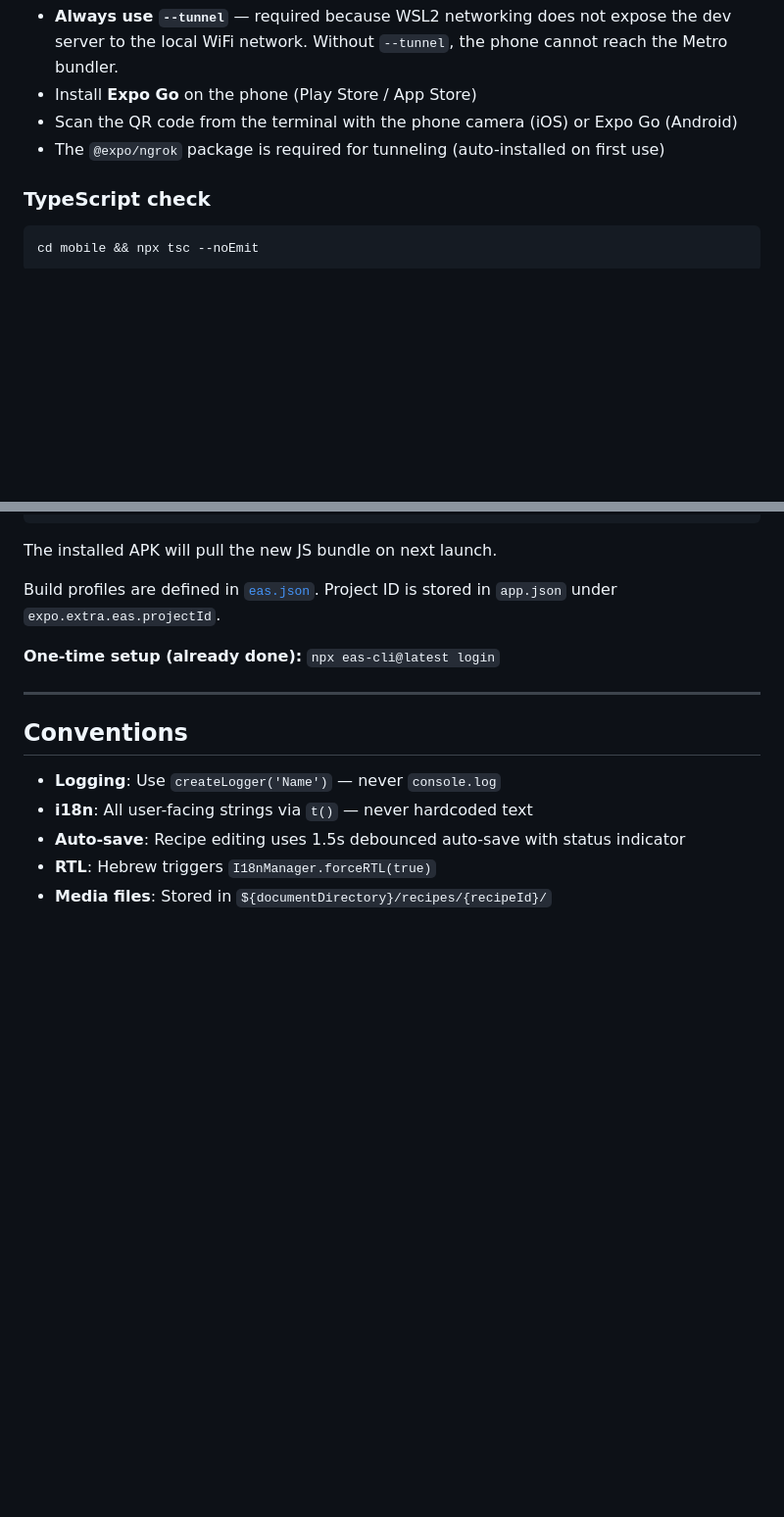
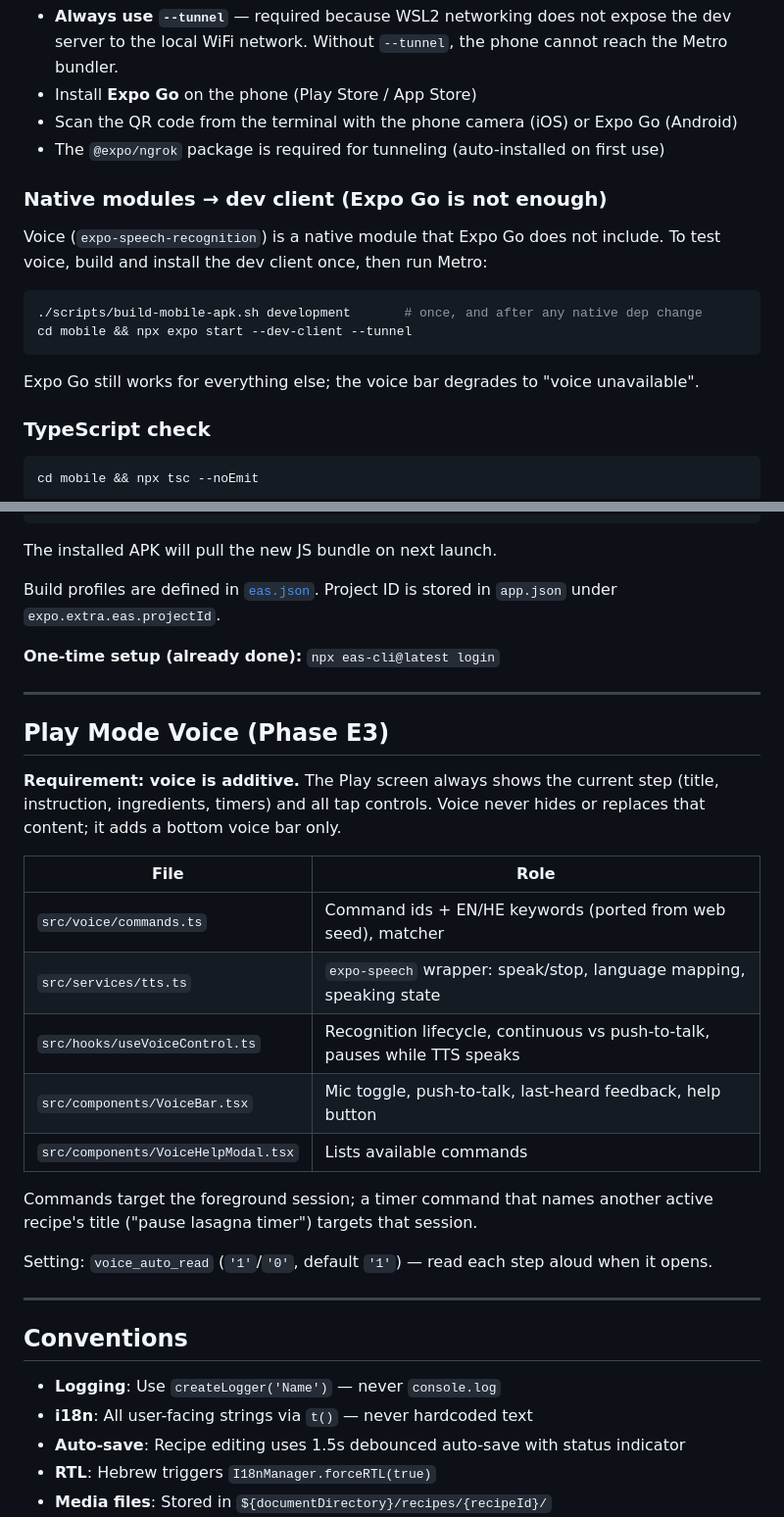
Before and after one commit to shacoof/kitchen48, a Markdown page: mobile/CLAUDE.md, 2 parts joined by grey strips. Shown at 98% size. GitHub-like rendering; blank space fills up the shorter version.

````diff
--- a/mobile/CLAUDE.md
+++ b/mobile/CLAUDE.md
@@ -115,6 +115,19 @@ cd mobile && npx expo start --tunnel
 - Scan the QR code from the terminal with the phone camera (iOS) or Expo Go (Android)
 - The `@expo/ngrok` package is required for tunneling (auto-installed on first use)
 
+### Native modules → dev client (Expo Go is not enough)
+
+Voice (`expo-speech-recognition`) is a native module that Expo Go does not
+include. To test voice, build and install the dev client once, then run Metro:
+
+```bash
+./scripts/build-mobile-apk.sh development       # once, and after any native dep change
+cd mobile && npx expo start --dev-client --tunnel
+```
+
+Expo Go still works for everything else; the voice bar degrades to
+"voice unavailable".
+
 ### TypeScript check
 
 ```bash
@@ -147,6 +160,27 @@ Build profiles are defined in [`eas.json`](./eas.json). Project ID is stored in
 
 ---
 
+## Play Mode Voice (Phase E3)
+
+**Requirement: voice is additive.** The Play screen always shows the current
+step (title, instruction, ingredients, timers) and all tap controls. Voice
+never hides or replaces that content; it adds a bottom voice bar only.
+
+| File | Role |
+|------|------|
+| `src/voice/commands.ts` | Command ids + EN/HE keywords (ported from web seed), matcher |
+| `src/services/tts.ts` | `expo-speech` wrapper: speak/stop, language mapping, speaking state |
+| `src/hooks/useVoiceControl.ts` | Recognition lifecycle, continuous vs push-to-talk, pauses while TTS speaks |
+| `src/components/VoiceBar.tsx` | Mic toggle, push-to-talk, last-heard feedback, help button |
+| `src/components/VoiceHelpModal.tsx` | Lists available commands |
+
+Commands target the foreground session; a timer command that names another
+active recipe's title ("pause lasagna timer") targets that session.
+
+Setting: `voice_auto_read` (`'1'`/`'0'`, default `'1'`) — read each step aloud when it opens.
+
+---
+
 ## Conventions
 
 - **Logging**: Use `createLogger('Name')` — never `console.log`
````
Also changed, not shown: mobile/PLAN.md (+28 -2 lines).
